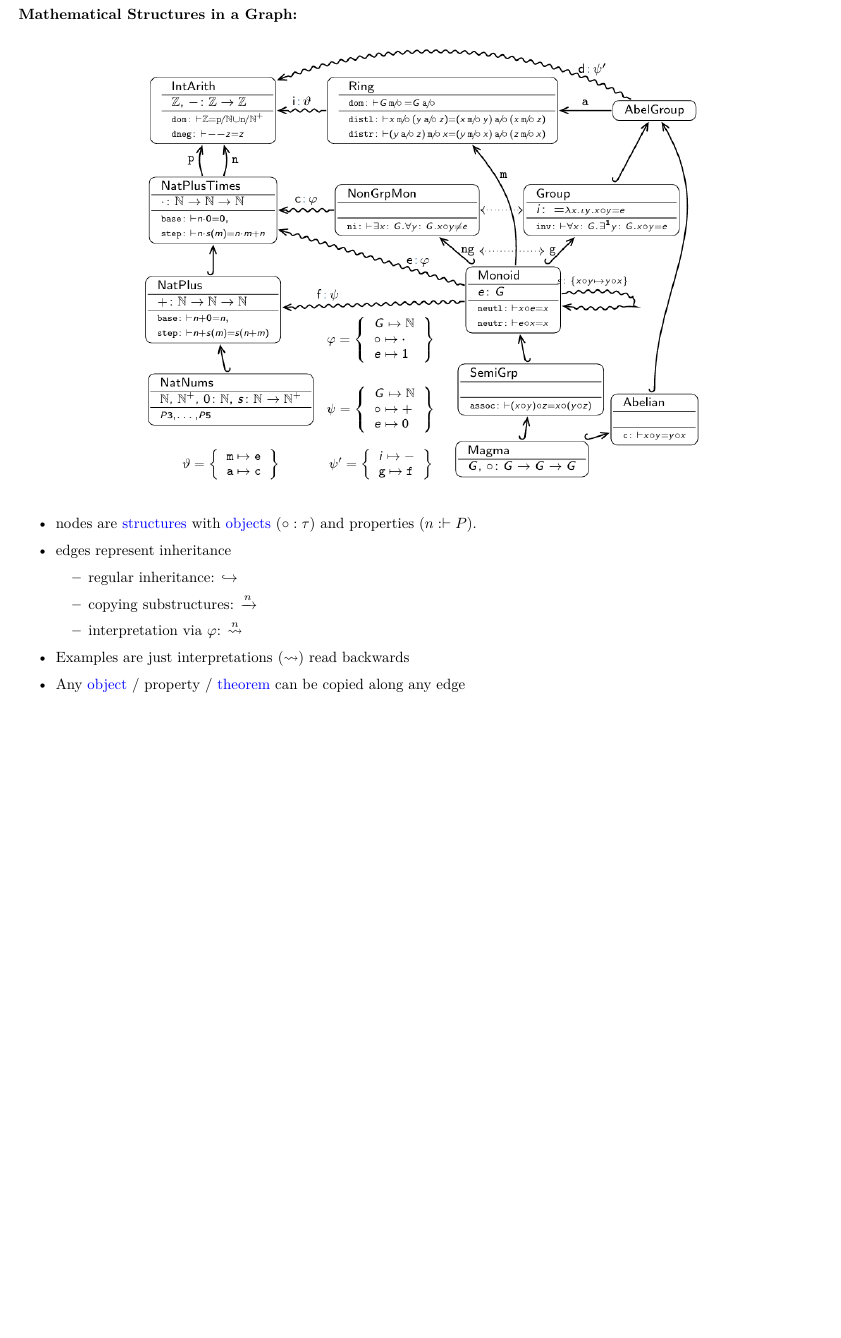
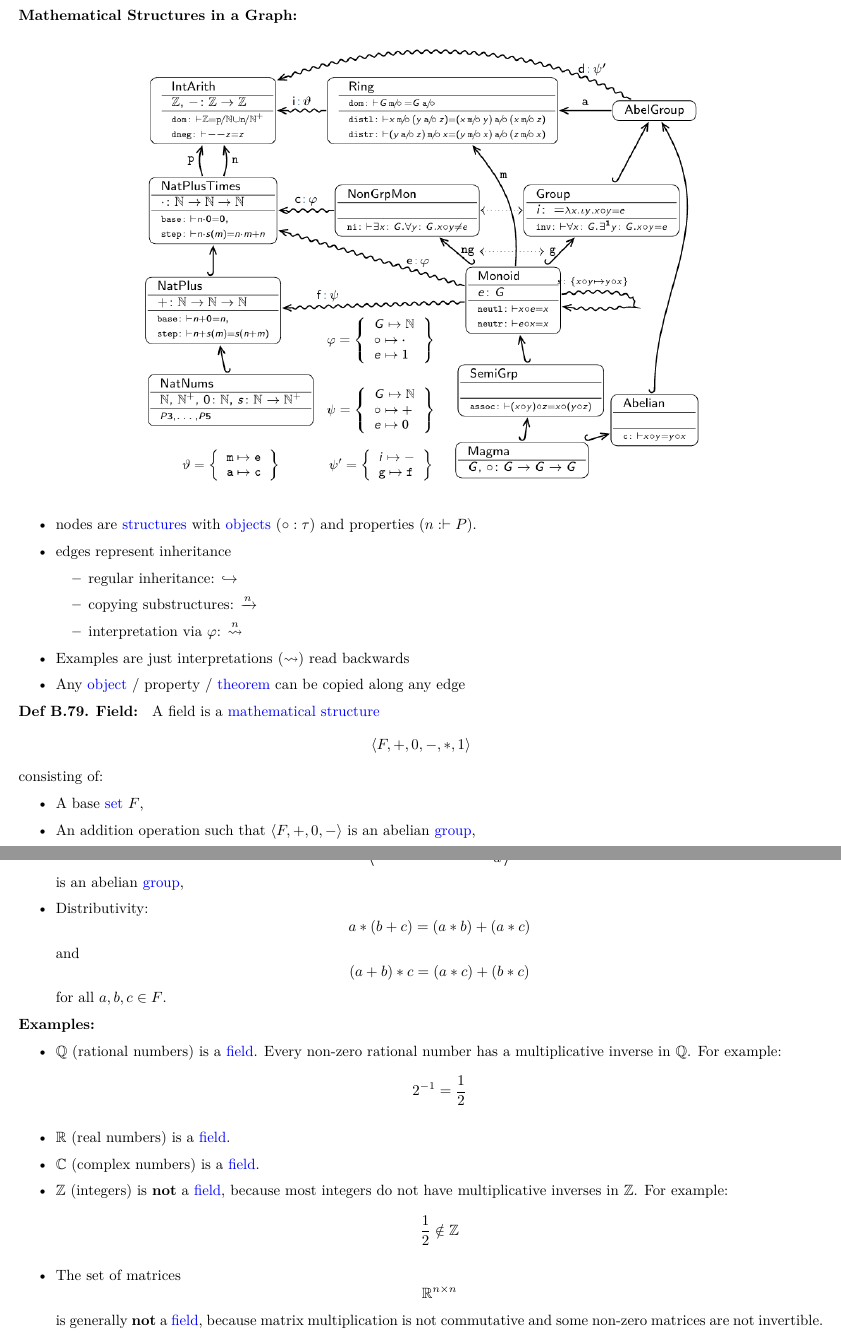
Before and after one commit to 96ibman/Subsymbolic-AI, a LaTeX document (main.tex, which reads math_structures.tex): part of page 104 of 114 before the commit and two parts of pages 105 and 106 of 116 after it, the two joined at a grey line, cut so that both start at the same text, the shorter picture padded with empty space. Compiled offline with pdfLaTeX.

Commit message:
starting regression

```diff
--- a/math_structures.tex
+++ b/math_structures.tex
@@ -92,3 +101,58 @@ Given collections $M$ and $S$ of instances of \linkterm{magmas}{magma} and \link
 \item Examples are just interpretations ($\leadsto$) read backwards
 \item Any \linkterm{object}{math_object} / property / \linkterm{theorem}{theorem} can be copied along any edge
 \end{itemize}
+
+\definition{Field}{
+A field is a \linkterm{mathematical structure}{def:math_structure}
+\[
+\tuple{F,+,0,-,*,1}
+\]
+consisting of:
+\begin{itemize}
+    \item A base \linkterm{set}{def:set} $F$,
+    \item An addition operation such that $\tuple{F,+,0,-}$ is an abelian \linkterm{group}{group},
+    \item A multiplication operation such that
+    \[
+    \tuple{F \setminus \set{0}, *, 1, a \mapsto \frac{1}{a}}
+    \]
+    is an abelian \linkterm{group}{group},
+    \item Distributivity:
+    \[
+    a*(b+c)=(a*b)+(a*c)
+    \]
+    and
+    \[
+    (a+b)*c=(a*c)+(b*c)
+    \]
+    for all $a,b,c \in F$.
+\end{itemize}
+}{field}
+
+\textbf{Examples:}
+\begin{itemize}
+    \item $\mathbb{Q}$ (rational numbers) is a \linkterm{field}{field}.
+    Every non-zero rational number has a multiplicative inverse in $\mathbb{Q}$.
+    For example:
+    \[
+    2^{-1} = \frac{1}{2}
+    \]
+
+    \item $\mathbb{R}$ (real numbers) is a \linkterm{field}{field}.
+
+    \item $\mathbb{C}$ (complex numbers) is a \linkterm{field}{field}.
+
+    \item $\mathbb{Z}$ (integers) is \textbf{not} a \linkterm{field}{field},
+    because most integers do not have multiplicative inverses in $\mathbb{Z}$.
+    For example:
+    \[
+    \frac{1}{2} \notin \mathbb{Z}
+    \]
+
+    \item The set of matrices
+    \[
+    \mathbb{R}^{n \times n}
+    \]
+    is generally \textbf{not} a \linkterm{field}{field},
+    because matrix multiplication is not commutative and some non-zero
+    matrices are not invertible.
+\end{itemize}
```
Also changed, not shown: main.tex (+1 -0 lines), regression.tex (added, +99 -0 lines), main.pdf, ml_intro.tex (line endings or trailing spaces), math_structures.tex (9 more changed lines).
